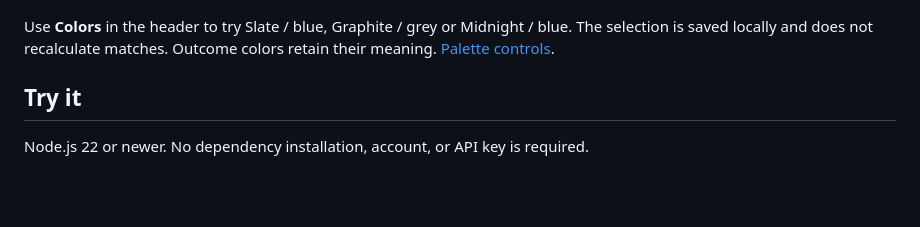
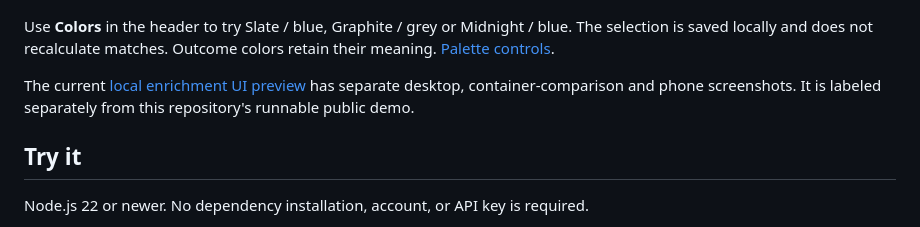
Before and after one commit to alejandrofrank/catalog-match-lab, a Markdown page: README.md, the part around the change. Rendered like a GitHub page; blank space fills up the shorter version.

Commit message:
docs: add current enrichment UI screenshots

```diff
--- a/README.md
+++ b/README.md
@@ -9,6 +9,8 @@ Built from problems encountered at [Bakiano](https://bakiano.com): names differ,
 ![A pair inspector compares keyword overlap with identity checks and highlights the size conflict between a 1 L carton and a 200 ml carton.](docs/images/demo-desktop.jpg)
 
 Use **Colors** in the header to try Slate / blue, Graphite / grey or Midnight / blue. The selection is saved locally and does not recalculate matches. Outcome colors retain their meaning. [Palette controls](docs/palettes.md).
+
+The current [local enrichment UI preview](docs/enrichment-preview.md) has separate desktop, container-comparison and phone screenshots. It is labeled separately from this repository's runnable public demo.
 
 ## Try it
 
```
Also changed, not shown: docs/enrichment-preview.md (added, +23 -0 lines), docs/images/enrichment-container.jpg (added), docs/images/enrichment-desktop.jpg (added), docs/images/enrichment-mobile.jpg (added).
